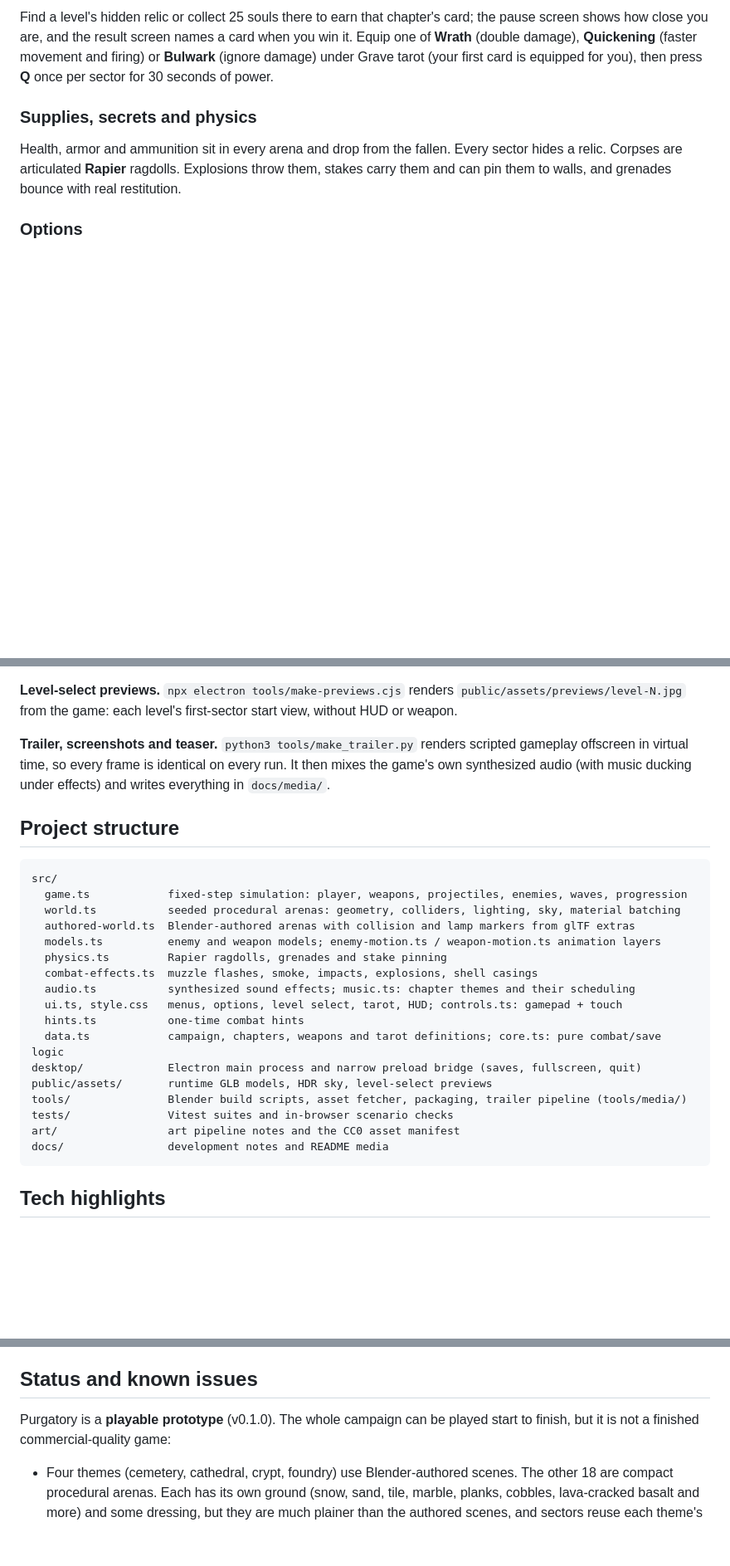
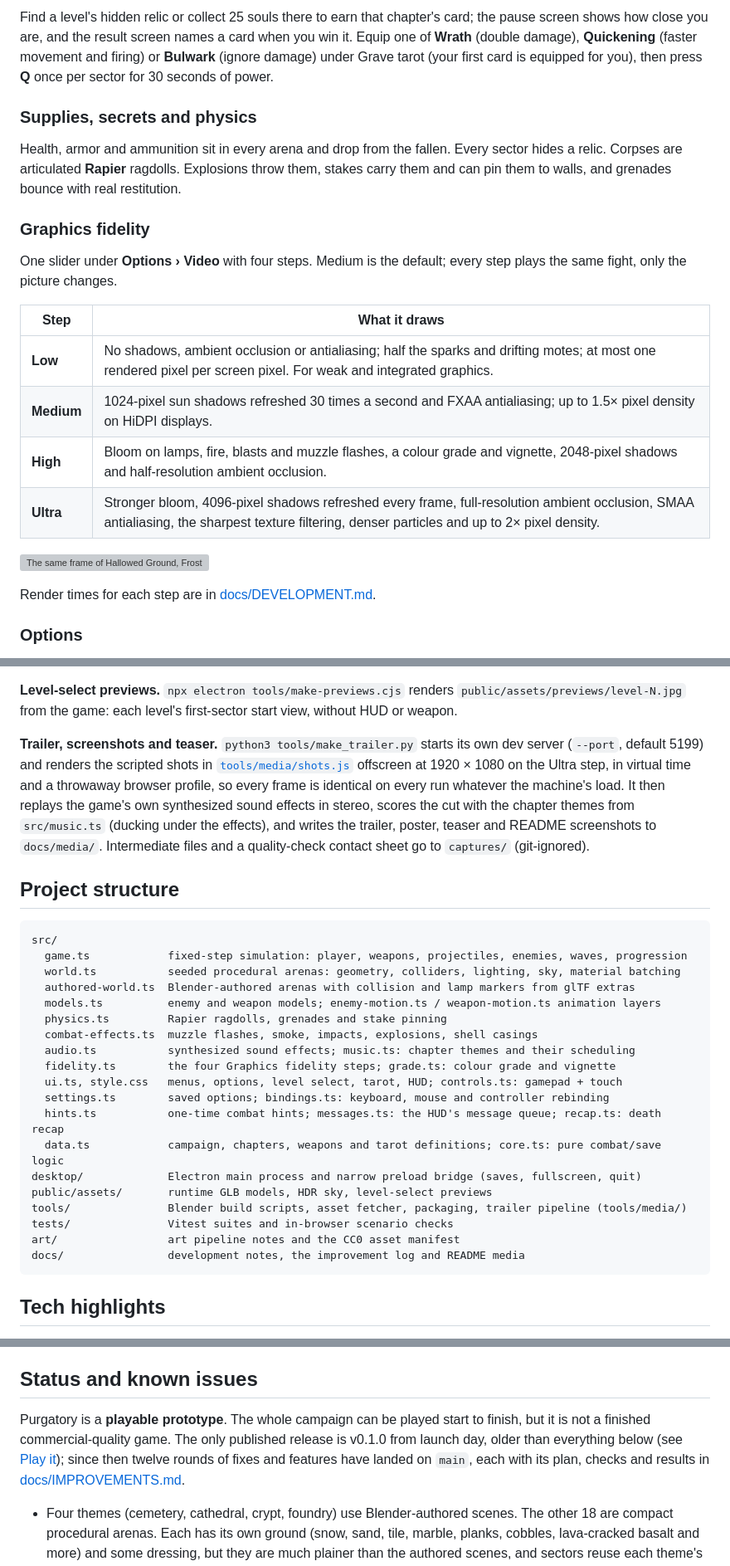
Before and after one commit to nearbycoder/PainKiller, a Markdown page: README.md, 3 parts joined by grey strips. Shown at 83% size. Rendered like a GitHub page; blank space fills up the shorter version; grey boxes are pictures that could not be loaded.

````diff
--- a/README.md
+++ b/README.md
@@ -87,5 +108,20 @@ Find a level's hidden relic or collect 25 souls there to earn that chapter's car
 
 Health, armor and ammunition sit in every arena and drop from the fallen. Every sector hides a relic. Corpses are articulated **Rapier** ragdolls. Explosions throw them, stakes carry them and can pin them to walls, and grenades bounce with real restitution.
 
+### Graphics fidelity
+
+One slider under **Options › Video** with four steps. Medium is the default; every step plays the same fight, only the picture changes.
+
+| Step       | What it draws                                                                                                                                                                             |
+| ---------- | ----------------------------------------------------------------------------------------------------------------------------------------------------------------------------------------- |
+| **Low**    | No shadows, ambient occlusion or antialiasing; half the sparks and drifting motes; at most one rendered pixel per screen pixel. For weak and integrated graphics.                    |
+| **Medium** | 1024-pixel sun shadows refreshed 30 times a second and FXAA antialiasing; up to 1.5× pixel density on HiDPI displays.                                                                     |
+| **High**   | Bloom on lamps, fire, blasts and muzzle flashes, a colour grade and vignette, 2048-pixel shadows and half-resolution ambient occlusion.                                                     |
+| **Ultra**  | Stronger bloom, 4096-pixel shadows refreshed every frame, full-resolution ambient occlusion, SMAA antialiasing, the sharpest texture filtering, denser particles and up to 2× pixel density. |
+
+![The same frame of Hallowed Ground, Frostbound Crossing and Cathedral of Ash on Low, Medium, High and Ultra](docs/media/improvements/round12/r12-1-fidelity.jpg)
+
+Render times for each step are in [docs/DEVELOPMENT.md](docs/DEVELOPMENT.md#graphics-fidelity-round-12).
+
 ### Options
 
@@ -167,7 +206,7 @@ See [art/README.md](art/README.md) for what each script builds and the art that
 
 **Level-select previews.** `npx electron tools/make-previews.cjs` renders `public/assets/previews/level-N.jpg` from the game: each level's first-sector start view, without HUD or weapon.
 
-**Trailer, screenshots and teaser.** `python3 tools/make_trailer.py` renders scripted gameplay offscreen in virtual time, so every frame is identical on every run. It then mixes the game's own synthesized audio (with music ducking under effects) and writes everything in `docs/media/`.
+**Trailer, screenshots and teaser.** `python3 tools/make_trailer.py` starts its own dev server (`--port`, default 5199) and renders the scripted shots in [`tools/media/shots.js`](tools/media/shots.js) offscreen at 1920 × 1080 on the Ultra step, in virtual time and a throwaway browser profile, so every frame is identical on every run whatever the machine's load. It then replays the game's own synthesized sound effects in stereo, scores the cut with the chapter themes from `src/music.ts` (ducking under the effects), and writes the trailer, poster, teaser and README screenshots to `docs/media/`. Intermediate files and a quality-check contact sheet go to `captures/` (git-ignored).
 
 ## Project structure
 
@@ -180,15 +219,17 @@ src/
   physics.ts         Rapier ragdolls, grenades and stake pinning
   combat-effects.ts  muzzle flashes, smoke, impacts, explosions, shell casings
   audio.ts           synthesized sound effects; music.ts: chapter themes and their scheduling
+  fidelity.ts        the four Graphics fidelity steps; grade.ts: colour grade and vignette
   ui.ts, style.css   menus, options, level select, tarot, HUD; controls.ts: gamepad + touch
-  hints.ts           one-time combat hints
+  settings.ts        saved options; bindings.ts: keyboard, mouse and controller rebinding
+  hints.ts           one-time combat hints; messages.ts: the HUD's message queue; recap.ts: death recap
   data.ts            campaign, chapters, weapons and tarot definitions; core.ts: pure combat/save logic
 desktop/             Electron main process and narrow preload bridge (saves, fullscreen, quit)
 public/assets/       runtime GLB models, HDR sky, level-select previews
 tools/               Blender build scripts, asset fetcher, packaging, trailer pipeline (tools/media/)
 tests/               Vitest suites and in-browser scenario checks
 art/                 art pipeline notes and the CC0 asset manifest
-docs/                development notes and README media
+docs/                development notes, the improvement log and README media
 ```
 
 ## Tech highlights
@@ -213,7 +254,7 @@ Painkiller is a trademark of its respective owners and is mentioned here only to
 
 ## Status and known issues
 
-Purgatory is a **playable prototype** (v0.1.0). The whole campaign can be played start to finish, but it is not a finished commercial-quality game:
+Purgatory is a **playable prototype**. The whole campaign can be played start to finish, but it is not a finished commercial-quality game. The only published release is v0.1.0 from launch day, older than everything below (see [Play it](#play-it)); since then twelve rounds of fixes and features have landed on `main`, each with its plan, checks and results in [docs/IMPROVEMENTS.md](docs/IMPROVEMENTS.md).
 
 - Four themes (cemetery, cathedral, crypt, foundry) use Blender-authored scenes. The other 18 are compact procedural arenas. Each has its own ground (snow, sand, tile, marble, planks, cobbles, lava-cracked basalt and more) and some dressing, but they are much plainer than the authored scenes, and sectors reuse each theme's layout with varied cover.
 - The five generals share one rig and differ in attack patterns. Each has its own crown, antlers, horns, halo or wings, glowing eyes and colours, but these are pieces fixed to the shared skeleton, not bespoke models, and the colour differences are subtle under torchlight. The hound is procedural, and the humanoid enemies reuse two base rigs with costume variants.
````
Also changed, not shown: other parts of README.md (+42 -18 lines).
